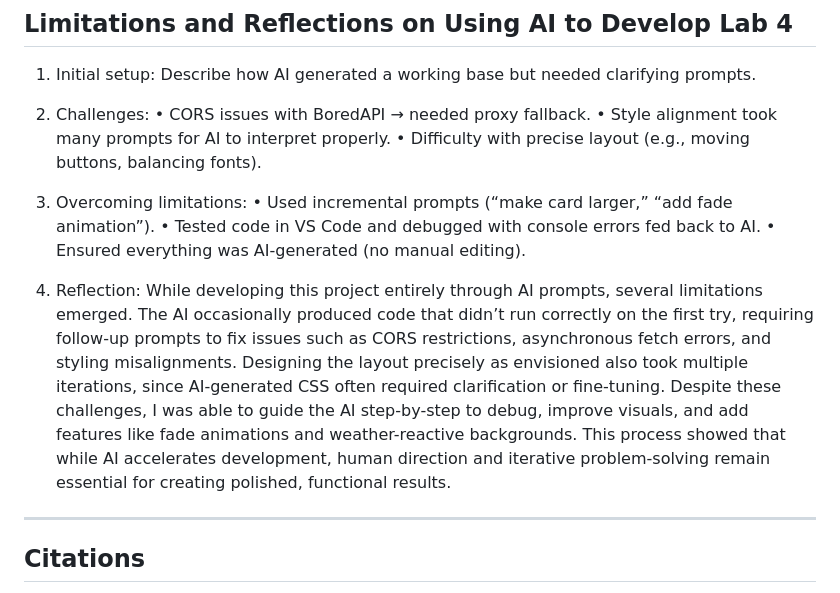
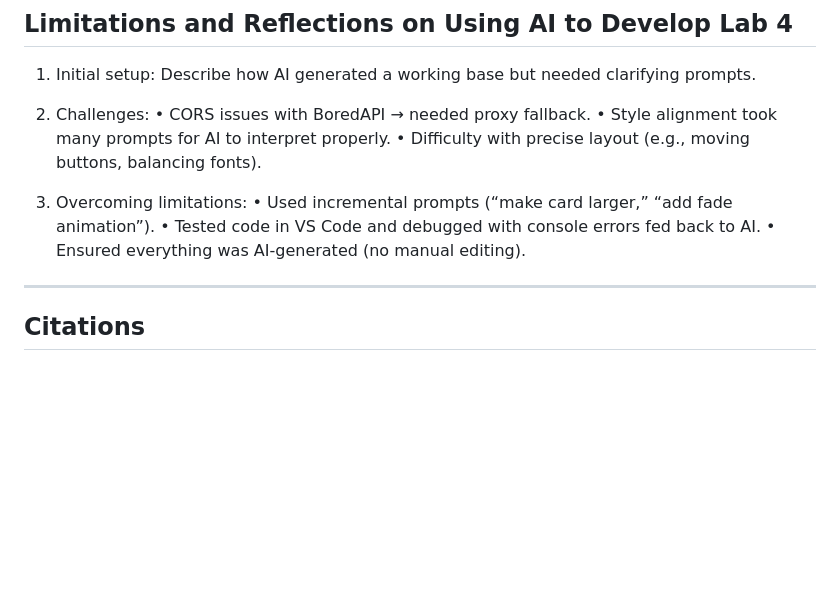
Before and after one commit to carinaal/ITWS-2110_F25_Carina-Liu, a Markdown page: lab 4/README.md, the part around the change. Rendered like a GitHub page; blank space fills up the shorter version.

```diff
--- a/lab 4/README.md
+++ b/lab 4/README.md
@@ -53,8 +53,6 @@
 • Tested code in VS Code and debugged with console errors fed back to AI.
 • Ensured everything was AI-generated (no manual editing).
 
-4. Reflection: While developing this project entirely through AI prompts, several limitations emerged. The AI occasionally produced code that didn’t run correctly on the first try, requiring follow-up prompts to fix issues such as CORS restrictions, asynchronous fetch errors, and styling misalignments. Designing the layout precisely as envisioned also took multiple iterations, since AI-generated CSS often required clarification or fine-tuning. Despite these challenges, I was able to guide the AI step-by-step to debug, improve visuals, and add features like fade animations and weather-reactive backgrounds. This process showed that while AI accelerates development, human direction and iterative problem-solving remain essential for creating polished, functional results.
-
 
 ---
 
```
